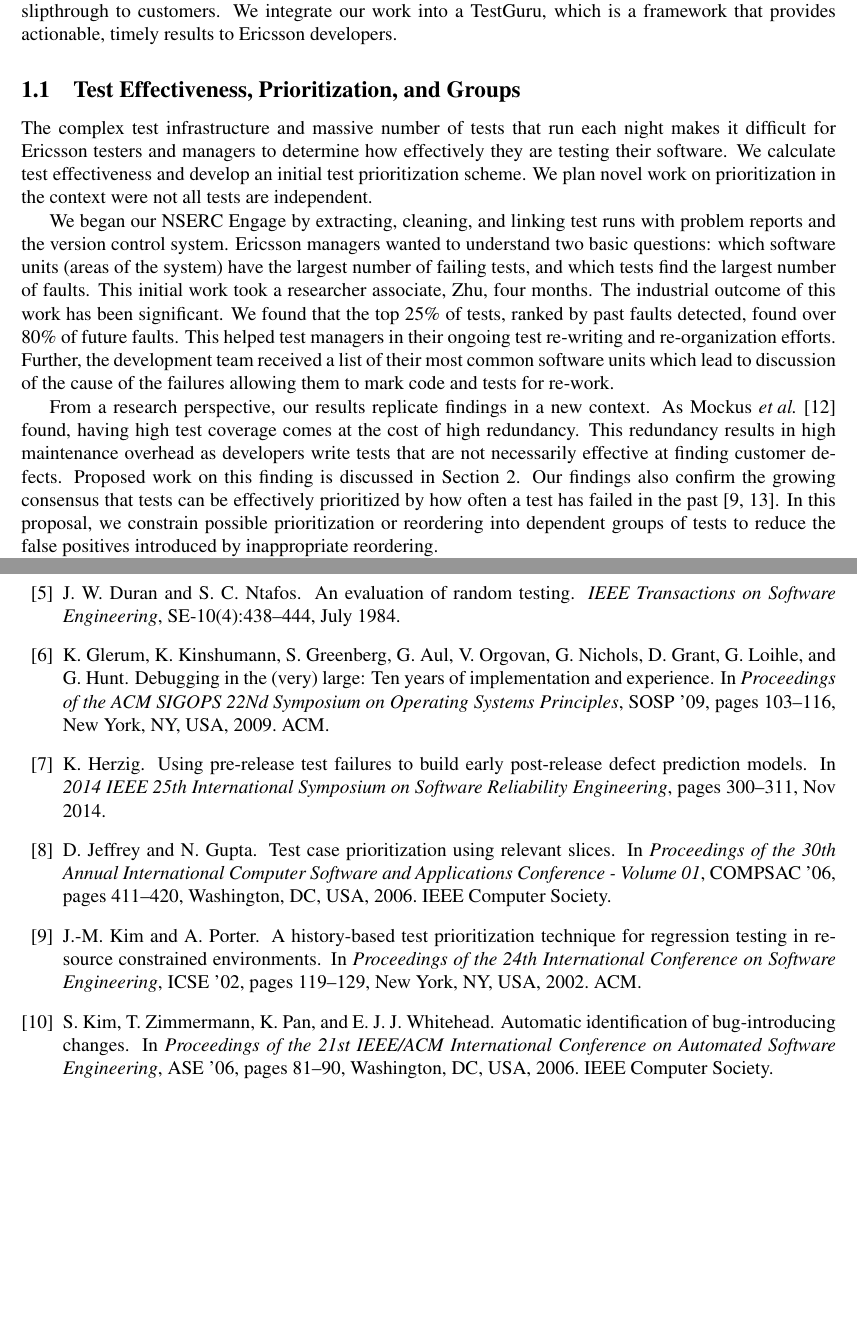
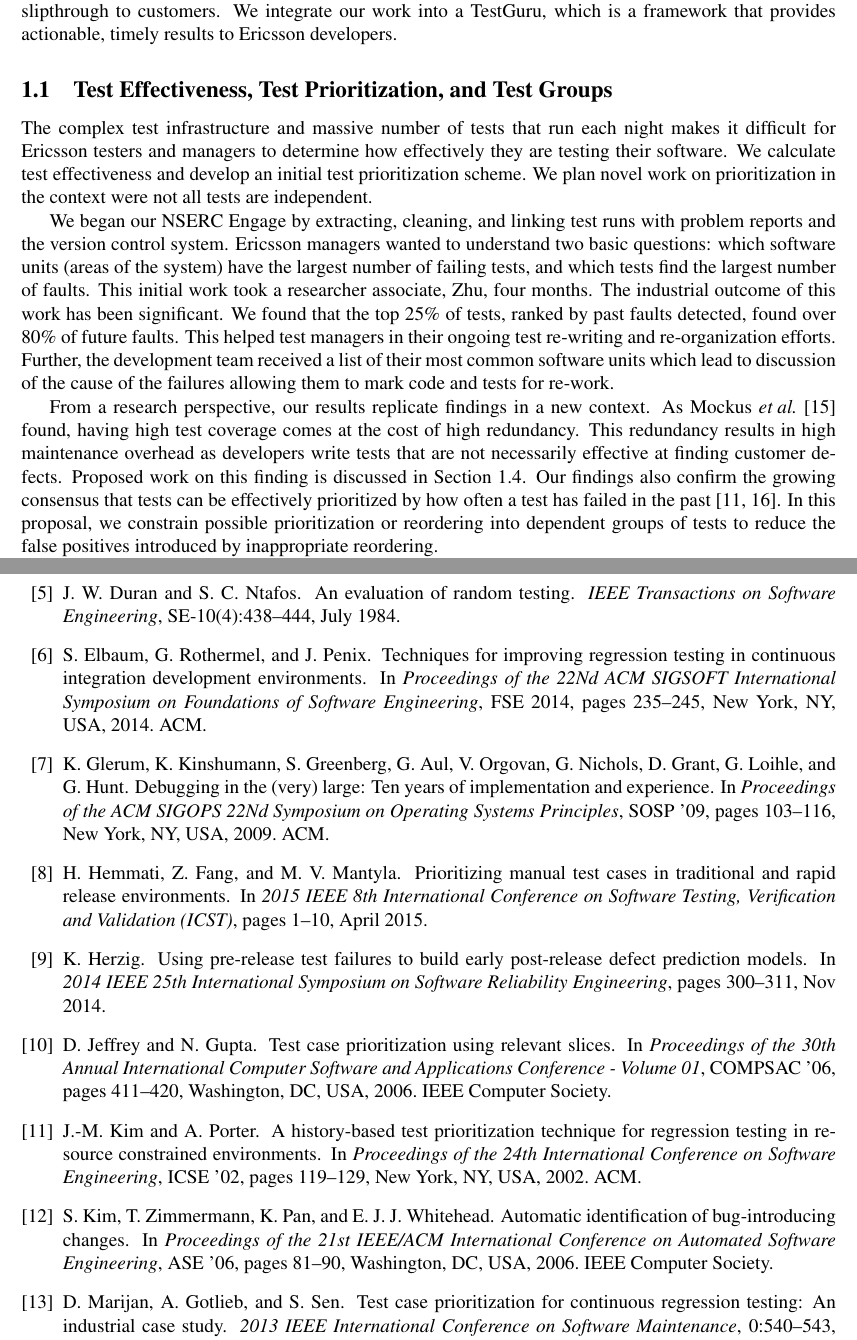
Before and after one commit to CESEL/EricssonCRD, a LaTeX document (proposal.tex, which reads effectiveness.tex, proposal.bib): two parts of pages 2 and 8 of 9, joined at a grey line, cut so that both start at the same text, the shorter picture padded with empty space. Compiled offline with pdfLaTeX.

Commit message:
minor edits

```diff
--- a/effectiveness.tex
+++ b/effectiveness.tex
@@ -1,4 +1,4 @@
-\subsection{Test Effectiveness, Prioritization, and Groups}
+\subsection{Test Effectiveness, Test Prioritization, and Test Groups}
 
 %Ericsson problem: overwhelmed by size
 The complex test infrastructure and massive number of tests that run each night makes it difficult for Ericsson testers and managers to determine how effectively they are testing their software. We calculate test effectiveness and develop an initial test prioritization scheme. We plan novel work on prioritization in the context were not all tests are independent.
--- a/proposal.bib
+++ b/proposal.bib
@@ -0,0 +1,6 @@
+@INPROCEEDINGS{Hemmati2015ICVV,
+author={H. Hemmati and Z. Fang and M. V. Mantyla},
+booktitle={2015 IEEE 8th International Conference on Software Testing, Verification and Validation (ICST)},
+title={Prioritizing Manual Test Cases in Traditional and Rapid Release Environments},
+year={2015},
+pages={1-10},
@@ -0,0 +10,12 @@
+month={April},}
+
+@inproceedings{Elbaum2014FSE,
+ author = {Elbaum, Sebastian and Rothermel, Gregg and Penix, John},
+ title = {Techniques for Improving Regression Testing in Continuous Integration Development Environments},
+ booktitle = {Proceedings of the 22Nd ACM SIGSOFT International Symposium on Foundations of Software Engineering},
+ series = {FSE 2014},
+ year = {2014},
+ isbn = {978-1-4503-3056-5},
+ location = {Hong Kong, China},
+ pages = {235--245},
+ numpages = {11},
@@ -0,0 +25,2 @@
+ publisher = {ACM},
+ address = {New York, NY, USA},
@@ -0,0 +32,5 @@
+title = {Test Case Prioritization for Continuous Regression Testing: An Industrial Case Study},
+journal ={2013 IEEE International Conference on Software Maintenance},
+volume = {0},
+issn = {1063-6773},
+year = {2013},
```
Also changed, not shown: logs.tex (+1 -1 lines), proposal.tex (+2 -2 lines), testGuru.tex (+1 -1 lines), effectiveness.tex (8 more changed lines), proposal.bib (17 more changed lines).
